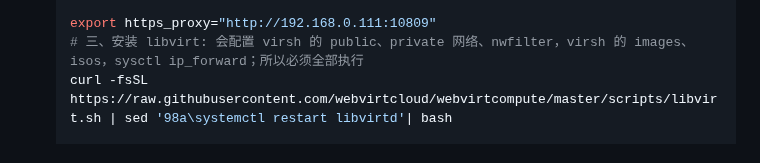
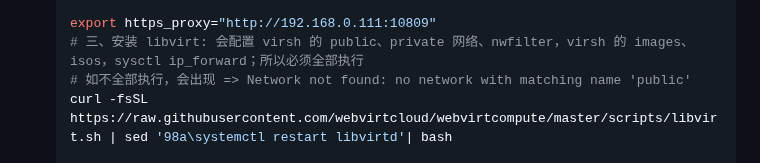
Before and after one commit to chumoath/chumoath.github.io, a Markdown page: docs/code_snippet/webvirtcloud-webvirtcloud.md, the part around the change. GitHub-like rendering.

Commit message:
update webvirtcloud-webvirtcloud.

```diff
--- a/docs/code_snippet/webvirtcloud-webvirtcloud.md
+++ b/docs/code_snippet/webvirtcloud-webvirtcloud.md
@@ -149,6 +149,7 @@
 
   export https_proxy="http://192.168.0.111:10809"
   # 三、安装 libvirt: 会配置 virsh 的 public、private 网络、nwfilter，virsh 的 images、isos，sysctl ip_forward；所以必须全部执行
+  # 如不全部执行，会出现 => Network not found: no network with matching name 'public'
   curl -fsSL https://raw.githubusercontent.com/webvirtcloud/webvirtcompute/master/scripts/libvirt.sh | sed '98a\systemctl restart libvirtd'| bash
 
   # 四、安装 Prometheus
```
